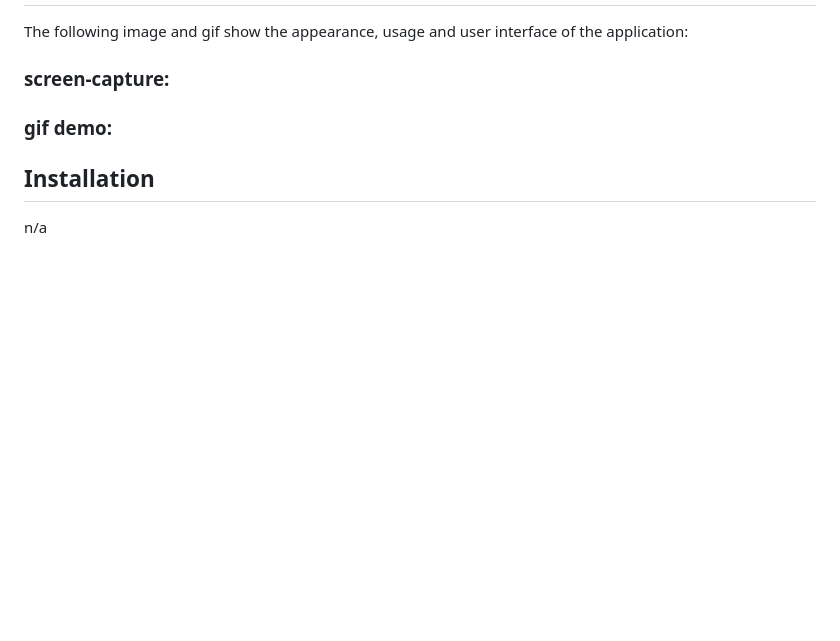
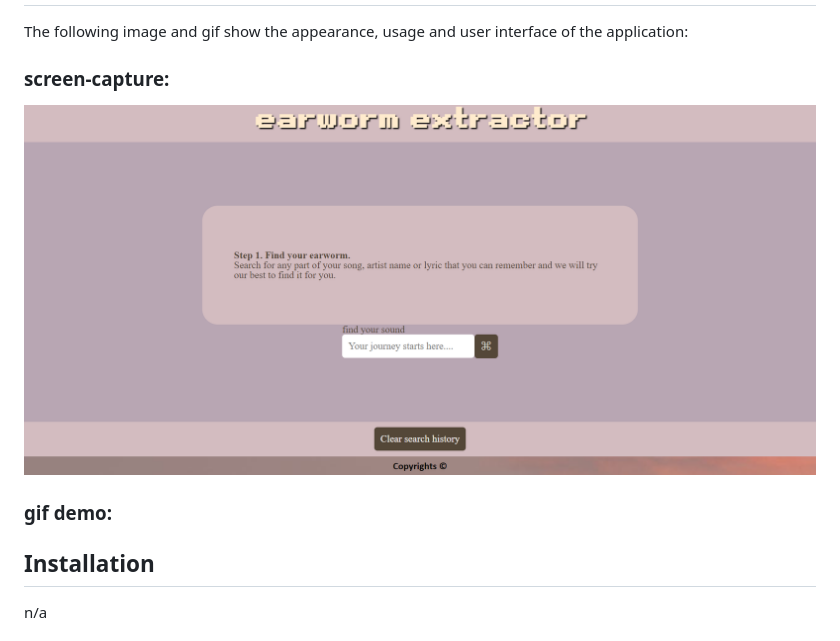
Before and after one commit to RowanKinross/music_searcher_web_app, a Markdown page: README.md, the part around the change. GitHub-like rendering; pictures changed too: assets/images/screencapture_earworm_extractor.png (added); blank space fills up the shorter version.

Commit message:
comments_added_image_added_screenshot_to_readme_added

```diff
--- a/README.md
+++ b/README.md
@@ -17,7 +17,7 @@ https://rowankinross.github.io/music_searcher_web_app/
 The following image and gif show the appearance, usage and user interface of the application:
 
 ### screen-capture:
-<!-- ![dashboard screen-capture](./assets/images/) -->
+![earworm extractor page screen-capture](./assets/images/screencapture_earworm_extractor.png)
 ### gif demo:
 <!-- ![dashboard demo](./assets/images/) -->
 
```
Also changed, not shown: 3 other files.
